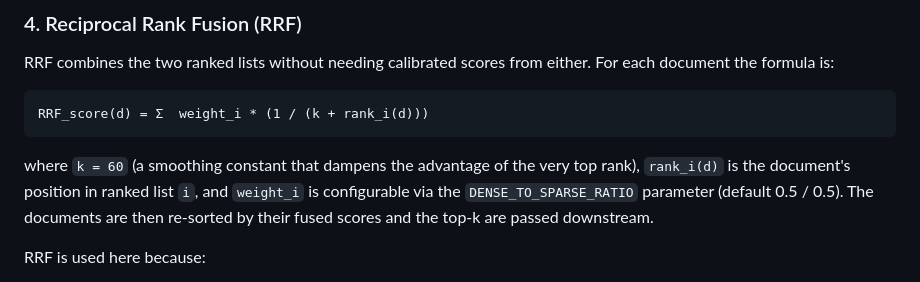
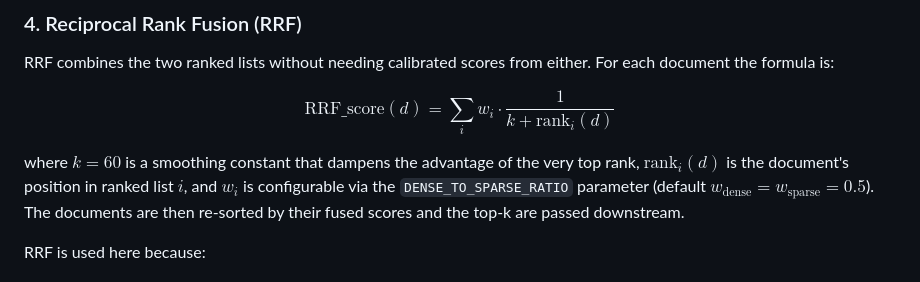
Before and after one commit to k13nNg/ToC-AI-Tutor, a Markdown page: README.md, the part around the change. Drawn GitHub-style.

Commit message:
updated README.md Changed RRF formula from Markdown format to LaTeX format

````diff
--- a/README.md
+++ b/README.md
@@ -92,11 +92,11 @@ Before either search, a lightweight **query expansion** step expands common abbr
 
 RRF combines the two ranked lists without needing calibrated scores from either. For each document the formula is:
 
-```
-RRF_score(d) = Σ  weight_i * (1 / (k + rank_i(d)))
-```
+$$
+\text{RRF\_score}(d) = \sum_{i} w_i \cdot \frac{1}{k + \text{rank}_i(d)}
+$$
 
-where `k = 60` (a smoothing constant that dampens the advantage of the very top rank), `rank_i(d)` is the document's position in ranked list `i`, and `weight_i` is configurable via the `DENSE_TO_SPARSE_RATIO` parameter (default 0.5 / 0.5). The documents are then re-sorted by their fused scores and the top-k are passed downstream.
+where $k = 60$ is a smoothing constant that dampens the advantage of the very top rank, $\text{rank}_i(d)$ is the document's position in ranked list $i$, and $w_i$ is configurable via the `DENSE_TO_SPARSE_RATIO` parameter (default $w_{\text{dense}} = w_{\text{sparse}} = 0.5$). The documents are then re-sorted by their fused scores and the top-k are passed downstream.
 
 RRF is used here because:
 - Dense retrieval is good at semantic similarity ("what is a machine that accepts all strings?").
````
